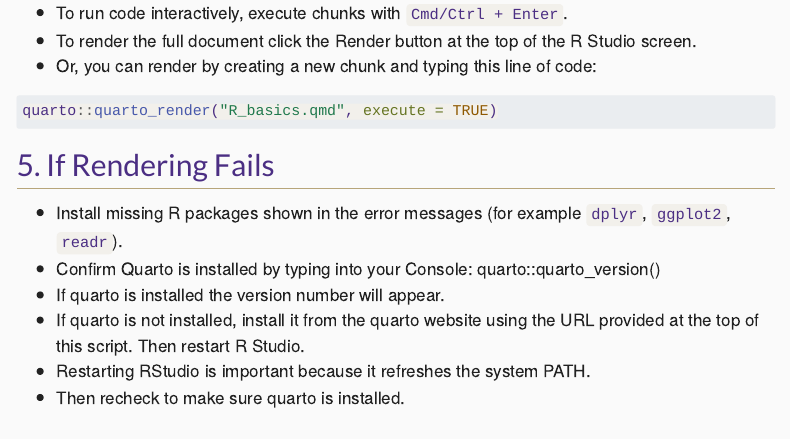
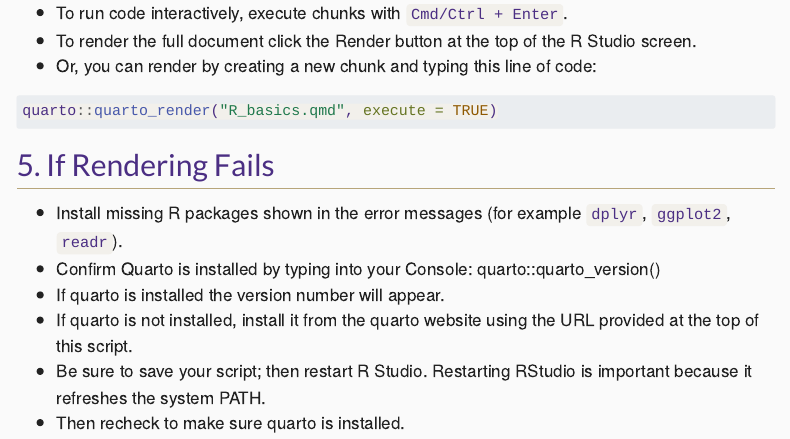
Before and after one commit to UW-HEOR-Data-Science-Certificate-510/R_Materials, a Quarto document (run_locally.qmd): the page in a window 1100 px wide, from 600 px down. Rendered offline with R 4.5, knitr and Pandoc in place of Quarto, with nearby package versions; menus at the side of the page are left out.

Commit message:
Update run_locally.qmd

```diff
--- a/run_locally.qmd
+++ b/run_locally.qmd
@@ -39,6 +39,6 @@ quarto::quarto_render("R_basics.qmd", execute = TRUE)
 - Confirm Quarto is installed by typing into your Console:
 quarto::quarto_version()
 - If quarto is installed the version number will appear.
-- If quarto is not installed, install it from the quarto website using the URL provided at the top of this script. Then restart R Studio.
-- Restarting RStudio is important because it refreshes the system PATH.
+- If quarto is not installed, install it from the quarto website using the URL provided at the top of this script.
+- Be sure to save your script; then restart R Studio. Restarting RStudio is important because it refreshes the system PATH.
 - Then recheck to make sure quarto is installed.
```
